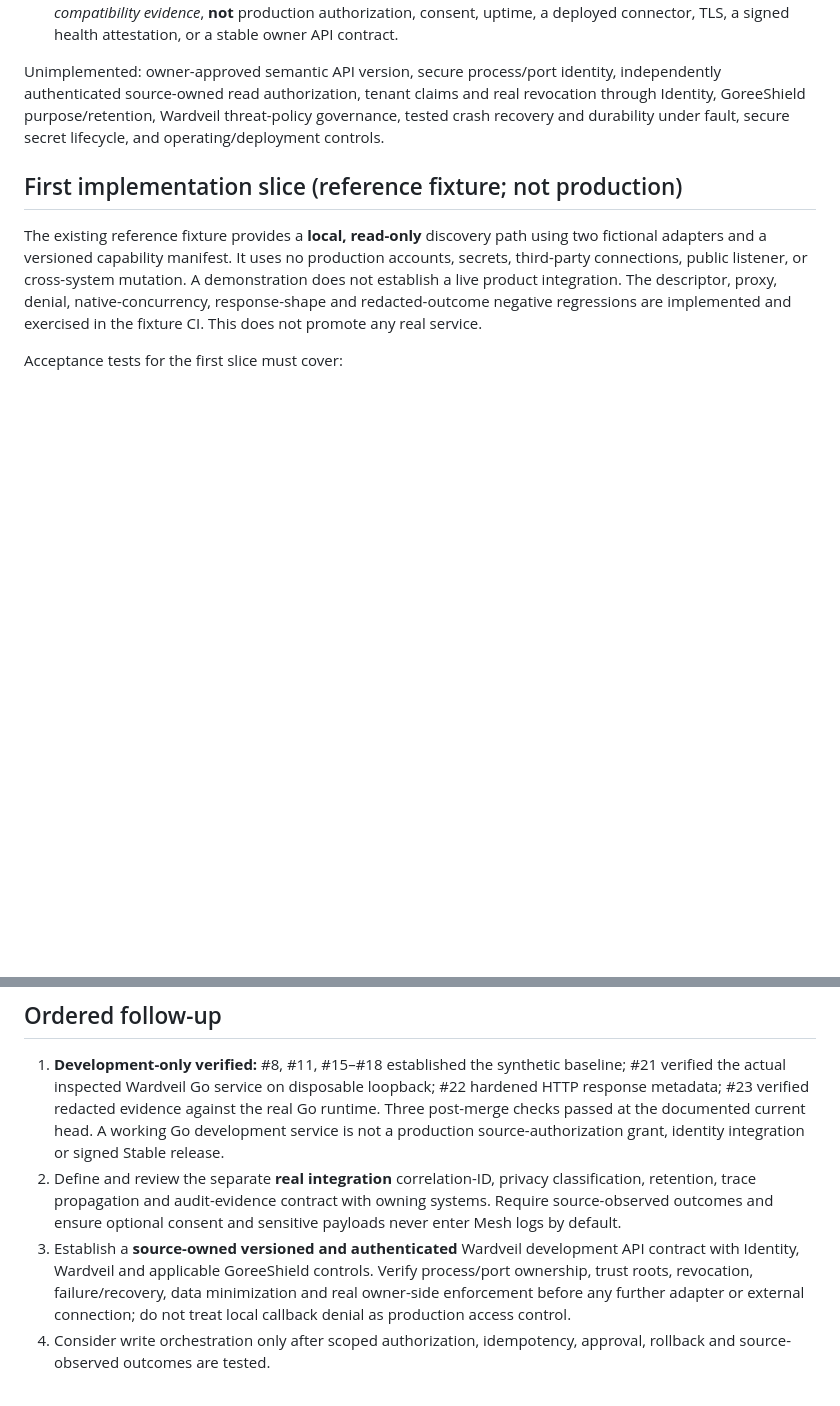
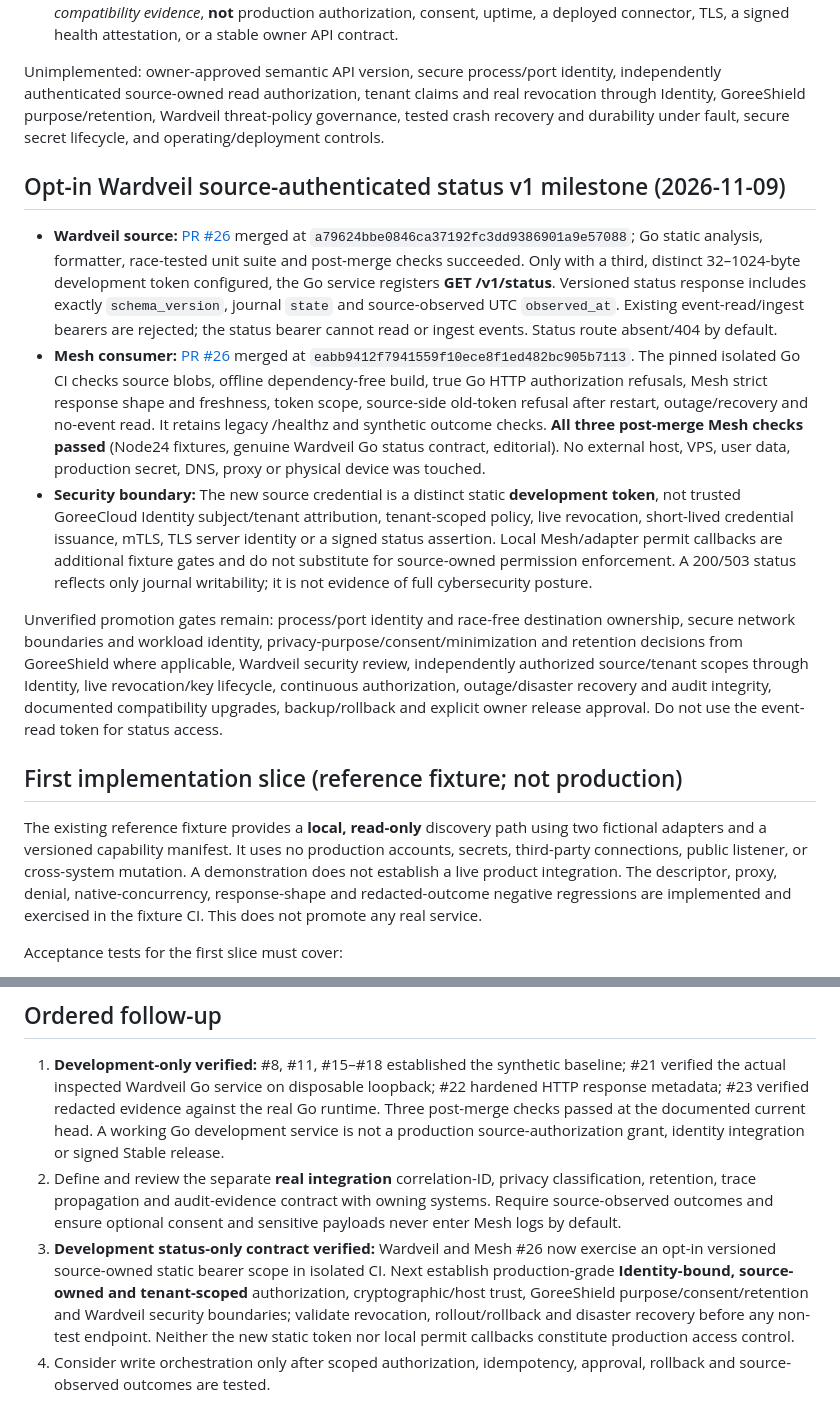
Before and after one commit to GoreeCloud/mesh, a Markdown page: docs/stability-gates.md, 2 parts joined by grey strips. Drawn GitHub-style; blank space fills up the shorter version.

Commit message:
docs(mesh): reconcile tested scoped Wardveil v1 with outstanding Identity/privacy gates

```diff
--- a/docs/stability-gates.md
+++ b/docs/stability-gates.md
@@ -21,6 +21,14 @@ Related maturity varies: GoreeShield has Linux synthetic work in unmerged draft
 - At merged `main` `a4e3ffb33a79bc526d420c38b3c96877f7c9834b`, **all three post-merge CI checks passed** (Node 24 fixture, Wardveil Go contract, nonblocking editorial). This is stronger *nonproduction source compatibility evidence*, **not** production authorization, consent, uptime, a deployed connector, TLS, a signed health attestation, or a stable owner API contract.
 
 Unimplemented: owner-approved semantic API version, secure process/port identity, independently authenticated source-owned read authorization, tenant claims and real revocation through Identity, GoreeShield purpose/retention, Wardveil threat-policy governance, tested crash recovery and durability under fault, secure secret lifecycle, and operating/deployment controls.
+
+## Opt-in Wardveil source-authenticated status v1 milestone (2026-11-09)
+
+- **Wardveil source:** [PR #26](https://github.com/GoreeCloud/wardveil/pull/26) merged at `a79624bbe0846ca37192fc3dd9386901a9e57088`; Go static analysis, formatter, race-tested unit suite and post-merge checks succeeded. Only with a third, distinct 32–1024-byte development token configured, the Go service registers **GET /v1/status**. Versioned status response includes exactly `schema_version`, journal `state` and source-observed UTC `observed_at`. Existing event-read/ingest bearers are rejected; the status bearer cannot read or ingest events. Status route absent/404 by default.
+- **Mesh consumer:** [PR #26](https://github.com/GoreeCloud/mesh/pull/26) merged at `eabb9412f7941559f10ece8f1ed482bc905b7113`. The pinned isolated Go CI checks source blobs, offline dependency-free build, true Go HTTP authorization refusals, Mesh strict response shape and freshness, token scope, source-side old-token refusal after restart, outage/recovery and no-event read. It retains legacy /healthz and synthetic outcome checks. **All three post-merge Mesh checks passed** (Node24 fixtures, genuine Wardveil Go status contract, editorial). No external host, VPS, user data, production secret, DNS, proxy or physical device was touched.
+- **Security boundary:** The new source credential is a distinct static **development token**, not trusted GoreeCloud Identity subject/tenant attribution, tenant-scoped policy, live revocation, short-lived credential issuance, mTLS, TLS server identity or a signed status assertion. Local Mesh/adapter permit callbacks are additional fixture gates and do not substitute for source-owned permission enforcement. A 200/503 status reflects only journal writability; it is not evidence of full cybersecurity posture.
+
+Unverified promotion gates remain: process/port identity and race-free destination ownership, secure network boundaries and workload identity, privacy-purpose/consent/minimization and retention decisions from GoreeShield where applicable, Wardveil security review, independently authorized source/tenant scopes through Identity, live revocation/key lifecycle, continuous authorization, outage/disaster recovery and audit integrity, documented compatibility upgrades, backup/rollback and explicit owner release approval. Do not use the event-read token for status access.
 
 ## First implementation slice (reference fixture; not production)
 
@@ -80,7 +88,7 @@ Each actual integration requires dated evidence and a five-MIPS applicability di
 
 1. **Development-only verified:** #8, #11, #15–#18 established the synthetic baseline; #21 verified the actual inspected Wardveil Go service on disposable loopback; #22 hardened HTTP response metadata; #23 verified redacted evidence against the real Go runtime. Three post-merge checks passed at the documented current head. A working Go development service is not a production source-authorization grant, identity integration or signed Stable release.
 2. Define and review the separate **real integration** correlation-ID, privacy classification, retention, trace propagation and audit-evidence contract with owning systems. Require source-observed outcomes and ensure optional consent and sensitive payloads never enter Mesh logs by default.
-3. Establish a **source-owned versioned and authenticated** Wardveil development API contract with Identity, Wardveil and applicable GoreeShield controls. Verify process/port ownership, trust roots, revocation, failure/recovery, data minimization and real owner-side enforcement before any further adapter or external connection; do not treat local callback denial as production access control.
+3. **Development status-only contract verified:** Wardveil and Mesh #26 now exercise an opt-in versioned source-owned static bearer scope in isolated CI. Next establish production-grade **Identity-bound, source-owned and tenant-scoped** authorization, cryptographic/host trust, GoreeShield purpose/consent/retention and Wardveil security boundaries; validate revocation, rollout/rollback and disaster recovery before any non-test endpoint. Neither the new static token nor local permit callbacks constitute production access control.
 4. Consider write orchestration only after scoped authorization, idempotency, approval, rollback and source-observed outcomes are tested.
 
 This is an engineering safety baseline, not a substitute for authoritative MIPS governance or permission to release.
```
